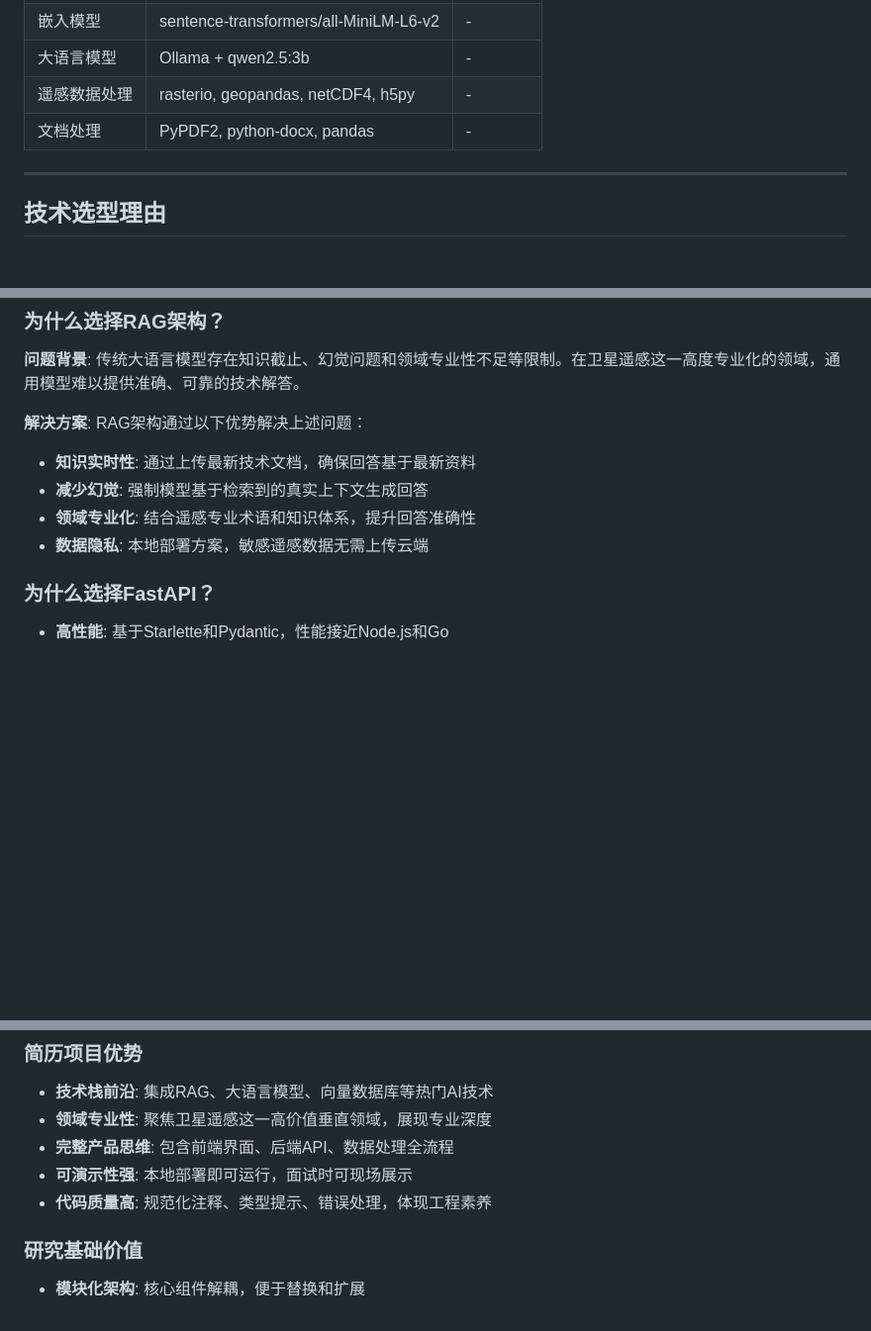
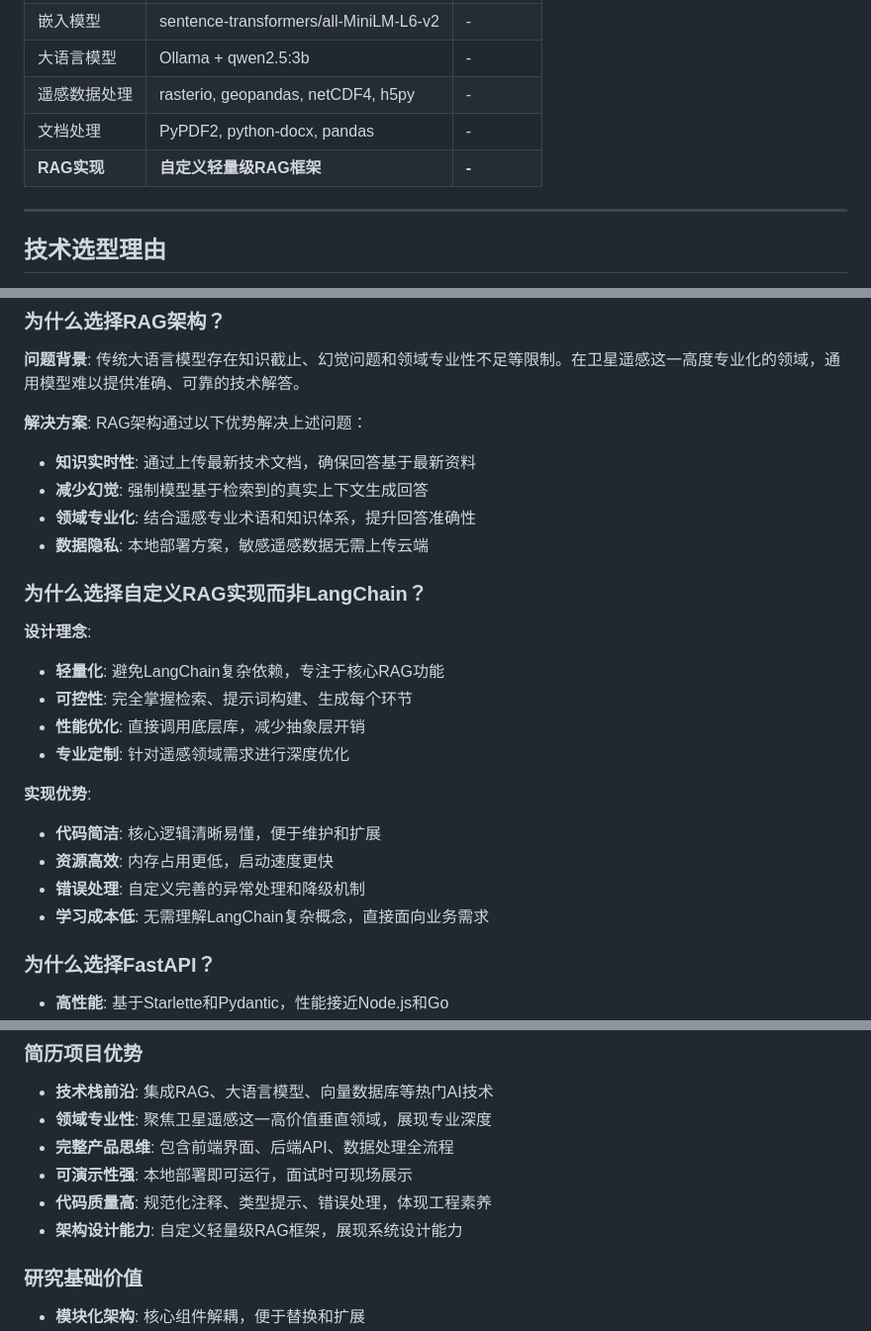
Before and after one commit to ZhengKen-scau/Satellite-RAG-Assistant, a Markdown page: README.md, 3 parts joined by grey strips. Shown at 99% size. GitHub-like rendering; blank space fills up the shorter version.

Commit message:
更新readme文件

```diff
--- a/README.md
+++ b/README.md
@@ -37,6 +37,7 @@
 | 大语言模型 | Ollama + qwen2.5:3b | - |
 | 遥感数据处理 | rasterio, geopandas, netCDF4, h5py | - |
 | 文档处理 | PyPDF2, python-docx, pandas | - |
+| **RAG实现** | **自定义轻量级RAG框架** | **-** |
 
 ---
 
@@ -51,6 +52,20 @@
 - **减少幻觉**: 强制模型基于检索到的真实上下文生成回答
 - **领域专业化**: 结合遥感专业术语和知识体系，提升回答准确性
 - **数据隐私**: 本地部署方案，敏感遥感数据无需上传云端
+
+### 为什么选择自定义RAG实现而非LangChain？
+
+**设计理念**:
+- **轻量化**: 避免LangChain复杂依赖，专注于核心RAG功能
+- **可控性**: 完全掌握检索、提示词构建、生成每个环节
+- **性能优化**: 直接调用底层库，减少抽象层开销
+- **专业定制**: 针对遥感领域需求进行深度优化
+
+**实现优势**:
+- **代码简洁**: 核心逻辑清晰易懂，便于维护和扩展
+- **资源高效**: 内存占用更低，启动速度更快
+- **错误处理**: 自定义完善的异常处理和降级机制
+- **学习成本低**: 无需理解LangChain复杂概念，直接面向业务需求
 
 ### 为什么选择FastAPI？
 
@@ -231,6 +246,7 @@ python run_simple.py
 - **完整产品思维**: 包含前端界面、后端API、数据处理全流程
 - **可演示性强**: 本地部署即可运行，面试时可现场展示
 - **代码质量高**: 规范化注释、类型提示、错误处理，体现工程素养
+- **架构设计能力**: 自定义轻量级RAG框架，展现系统设计能力
 
 ### 研究基础价值
 - **模块化架构**: 核心组件解耦，便于替换和扩展
```
